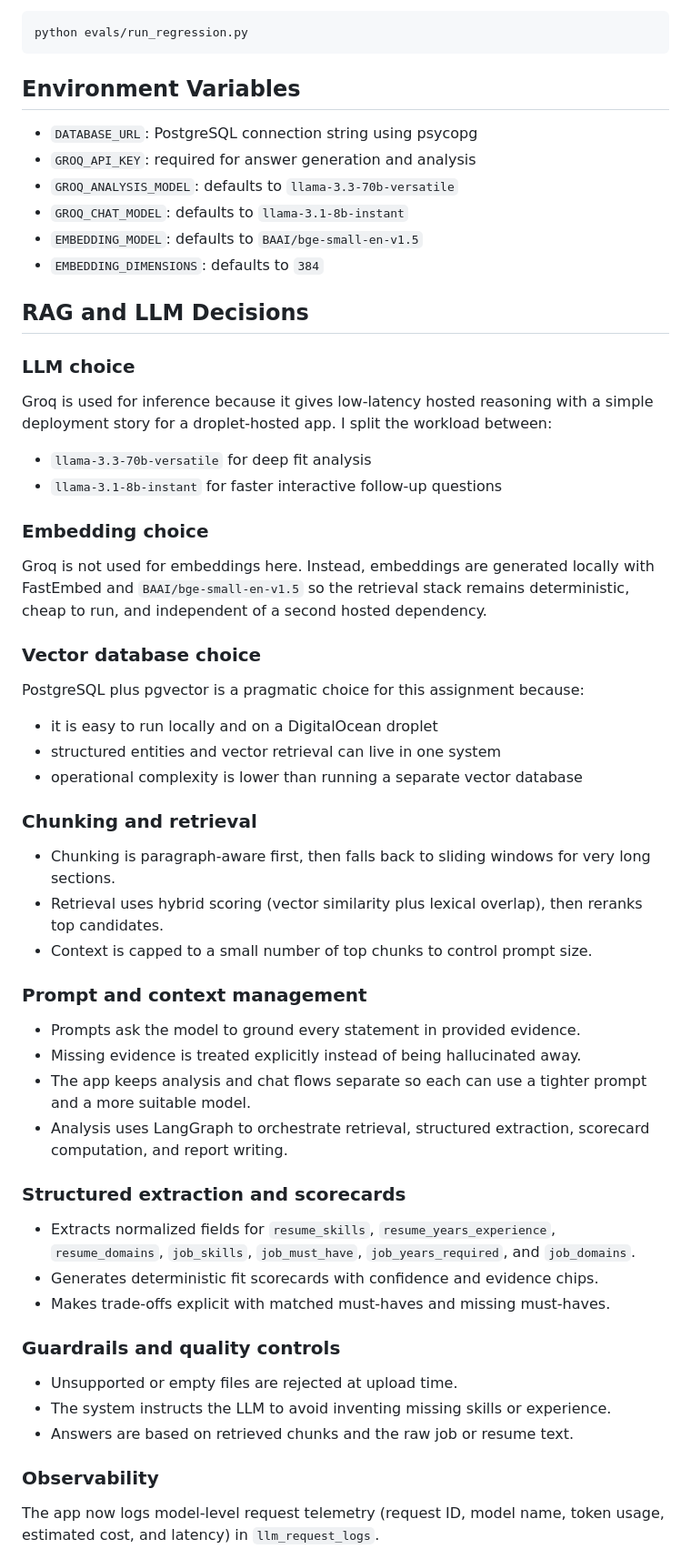
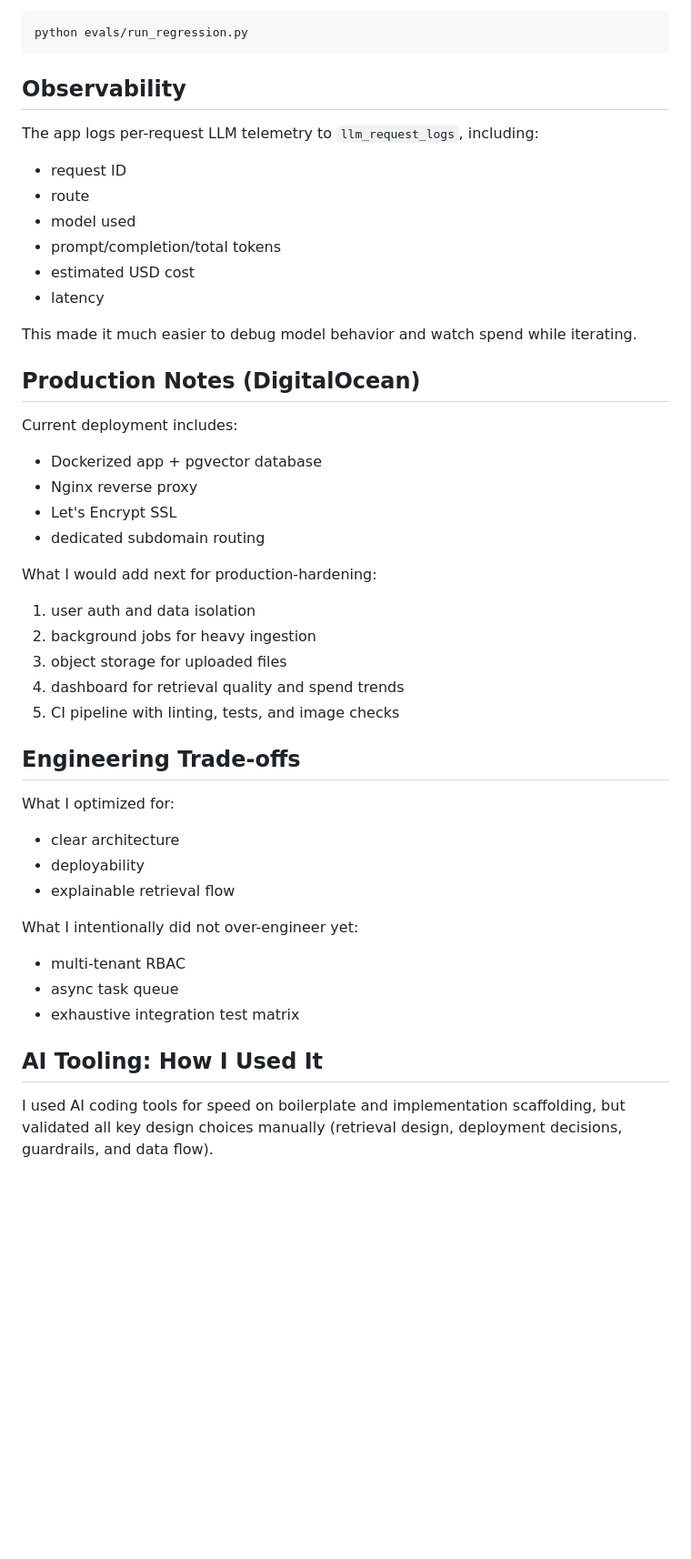
Before and after one commit to ujjwalsingh108/career_intelligence_assistant, a Markdown page: README.md, the part around one of its changes. Shown at 91% size. Rendered like a GitHub page; blank space fills up the shorter version.

Commit message:
Rewrite README with implementation-accurate human narrative

````diff
--- a/README.md
+++ b/README.md
@@ -85,62 +145,51 @@ Run deterministic scorecard regression checks with 20 curated cases:
 python evals/run_regression.py
 ```
 
-## Environment Variables
+## Observability
 
-- `DATABASE_URL`: PostgreSQL connection string using psycopg
-- `GROQ_API_KEY`: required for answer generation and analysis
-- `GROQ_ANALYSIS_MODEL`: defaults to `llama-3.3-70b-versatile`
-- `GROQ_CHAT_MODEL`: defaults to `llama-3.1-8b-instant`
-- `EMBEDDING_MODEL`: defaults to `BAAI/bge-small-en-v1.5`
-- `EMBEDDING_DIMENSIONS`: defaults to `384`
+The app logs per-request LLM telemetry to `llm_request_logs`, including:
 
-## RAG and LLM Decisions
+- request ID
+- route
+- model used
+- prompt/completion/total tokens
+- estimated USD cost
+- latency
 
-### LLM choice
+This made it much easier to debug model behavior and watch spend while iterating.
 
-Groq is used for inference because it gives low-latency hosted reasoning with a simple deployment story for a droplet-hosted app. I split the workload between:
+## Production Notes (DigitalOcean)
 
-- `llama-3.3-70b-versatile` for deep fit analysis
-- `llama-3.1-8b-instant` for faster interactive follow-up questions
+Current deployment includes:
 
-### Embedding choice
+- Dockerized app + pgvector database
+- Nginx reverse proxy
+- Let's Encrypt SSL
+- dedicated subdomain routing
 
-Groq is not used for embeddings here. Instead, embeddings are generated locally with FastEmbed and `BAAI/bge-small-en-v1.5` so the retrieval stack remains deterministic, cheap to run, and independent of a second hosted dependency.
+What I would add next for production-hardening:
 
-### Vector database choice
+1. user auth and data isolation
+2. background jobs for heavy ingestion
+3. object storage for uploaded files
+4. dashboard for retrieval quality and spend trends
+5. CI pipeline with linting, tests, and image checks
 
-PostgreSQL plus pgvector is a pragmatic choice for this assignment because:
+## Engineering Trade-offs
 
-- it is easy to run locally and on a DigitalOcean droplet
-- structured entities and vector retrieval can live in one system
-- operational complexity is lower than running a separate vector database
+What I optimized for:
 
-### Chunking and retrieval
+- clear architecture
+- deployability
+- explainable retrieval flow
 
-- Chunking is paragraph-aware first, then falls back to sliding windows for very long sections.
-- Retrieval uses hybrid scoring (vector similarity plus lexical overlap), then reranks top candidates.
-- Context is capped to a small number of top chunks to control prompt size.
+What I intentionally did not over-engineer yet:
 
-### Prompt and context management
+- multi-tenant RBAC
+- async task queue
+- exhaustive integration test matrix
 
-- Prompts ask the model to ground every statement in provided evidence.
-- Missing evidence is treated explicitly instead of being hallucinated away.
-- The app keeps analysis and chat flows separate so each can use a tighter prompt and a more suitable model.
-- Analysis uses LangGraph to orchestrate retrieval, structured extraction, scorecard computation, and report writing.
+## AI Tooling: How I Used It
 
-### Structured extraction and scorecards
+I used AI coding tools for speed on boilerplate and implementation scaffolding, but validated all key design choices manually (retrieval design, deployment decisions, guardrails, and data flow).
 
-- Extracts normalized fields for `resume_skills`, `resume_years_experience`, `resume_domains`, `job_skills`, `job_must_have`, `job_years_required`, and `job_domains`.
-- Generates deterministic fit scorecards with confidence and evidence chips.
-- Makes trade-offs explicit with matched must-haves and missing must-haves.
-
-### Guardrails and quality controls
-
-- Unsupported or empty files are rejected at upload time.
-- The system instructs the LLM to avoid inventing missing skills or experience.
-- Answers are based on retrieved chunks and the raw job or resume text.
-
-### Observability
-
-The app now logs model-level request telemetry (request ID, model name, token usage, estimated cost, and latency) in `llm_request_logs`.
-
````
Also changed, not shown: other parts of README.md (+111 -87 lines).
